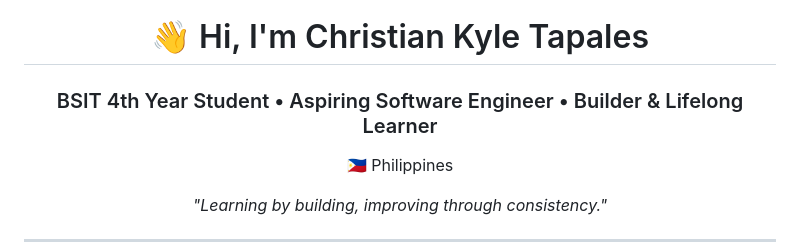
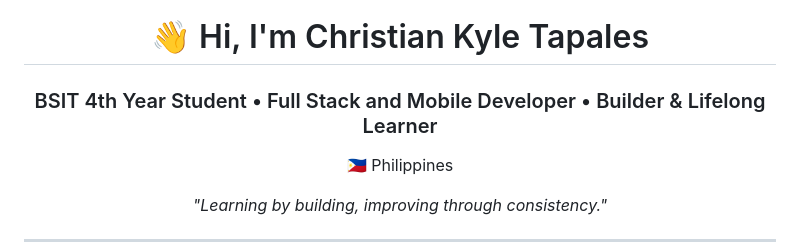
Before and after one commit to christian-tapales/christian-tapales, a Markdown page: README.md, the part around the change. Drawn GitHub-style.

Commit message:
Revise personal description in README
Updated personal description to reflect current focus as a Full Stack and Mobile Developer.

```diff
--- a/README.md
+++ b/README.md
@@ -5,7 +5,7 @@
 
 # 👋 Hi, I'm Christian Kyle Tapales
 
-### BSIT 4th Year Student • Aspiring Software Engineer • Builder & Lifelong Learner
+### BSIT 4th Year Student • Full Stack and Mobile Developer • Builder & Lifelong Learner
 
 🇵🇭 Philippines
 
```
